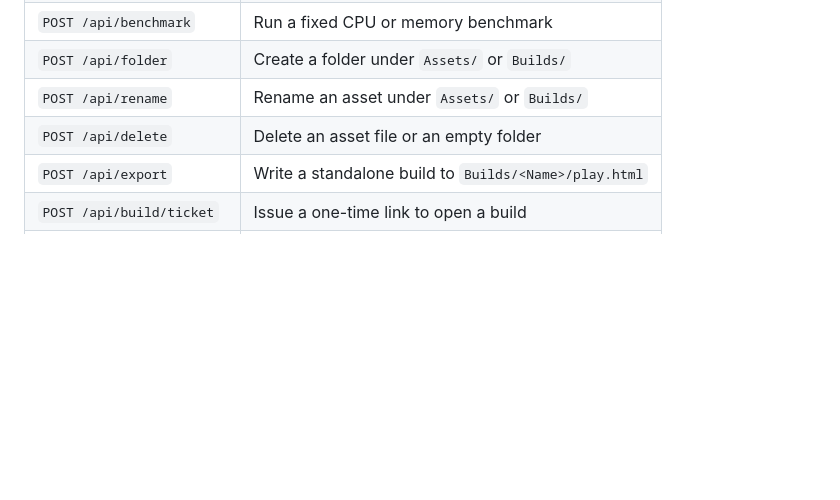
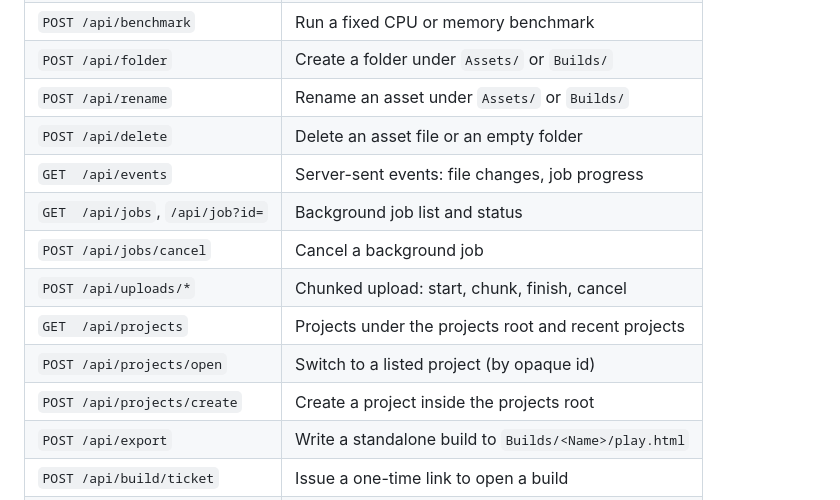
Before and after one commit to Flotrpy/Vox-Studio, a Markdown page: SECURITY.md, the part around one of its changes. GitHub-like rendering; blank space fills up the shorter version.

```diff
--- a/SECURITY.md
+++ b/SECURITY.md
@@ -25,6 +25,13 @@ jobs on behalf of the editor:
 | `POST /api/folder`         | Create a folder under `Assets/` or `Builds/`          |
 | `POST /api/rename`         | Rename an asset under `Assets/` or `Builds/`          |
 | `POST /api/delete`         | Delete an asset file or an empty folder               |
+| `GET  /api/events`         | Server-sent events: file changes, job progress        |
+| `GET  /api/jobs`, `/api/job?id=` | Background job list and status                  |
+| `POST /api/jobs/cancel`    | Cancel a background job                               |
+| `POST /api/uploads/*`      | Chunked upload: start, chunk, finish, cancel          |
+| `GET  /api/projects`       | Projects under the projects root and recent projects  |
+| `POST /api/projects/open`  | Switch to a listed project (by opaque id)             |
+| `POST /api/projects/create`| Create a project inside the projects root             |
 | `POST /api/export`         | Write a standalone build to `Builds/<Name>/play.html` |
 | `POST /api/build/ticket`   | Issue a one-time link to open a build                 |
 | `GET  /play/<ticket>`      | Serve that build once (the ticket is the credential)  |
```
Also changed, not shown: other parts of SECURITY.md (+33 -5 lines), README.md (+12 -0 lines).
